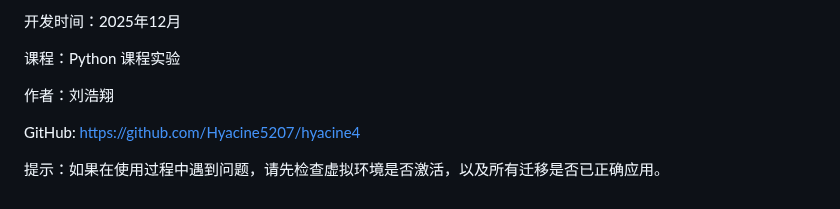
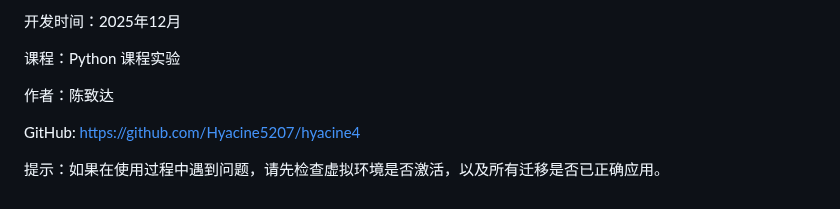
Before and after one commit to SSB114/homework-Blogs, a Markdown page: README.md, the part around the change. GitHub-like rendering.

```diff
--- a/README.md
+++ b/README.md
@@ -234,7 +234,7 @@ python manage.py runserver
 
 课程：Python 课程实验
 
-作者：刘浩翔
+作者：陈致达
 
 GitHub: https://github.com/Hyacine5207/hyacine4
 
```
